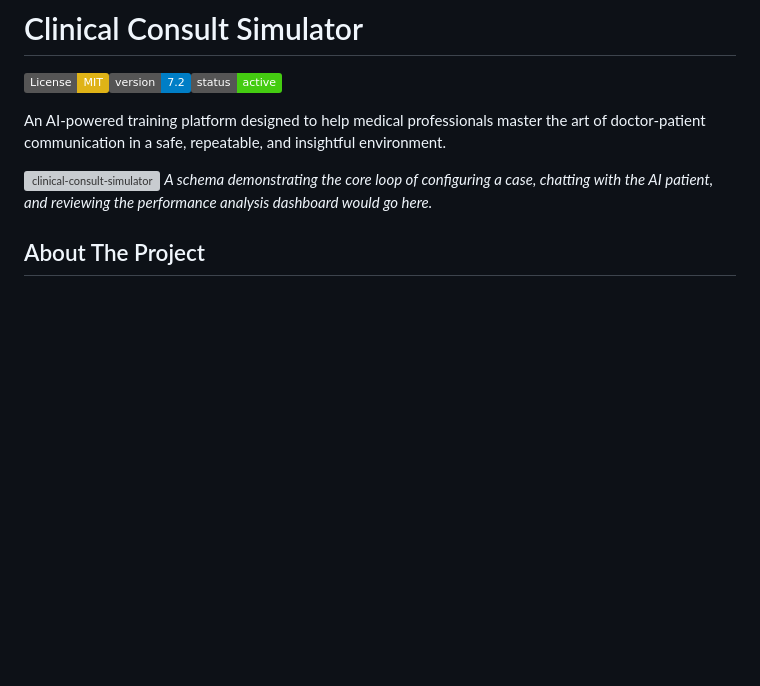
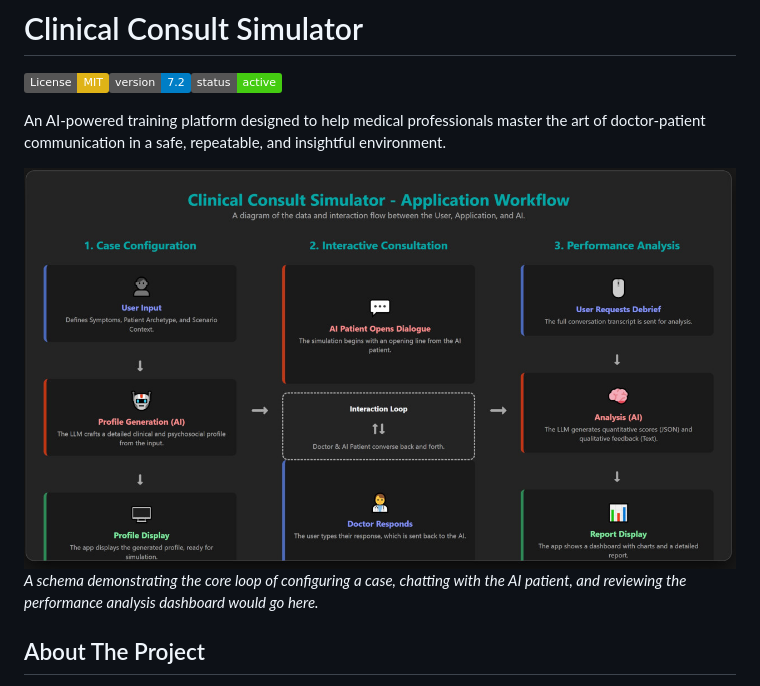
Before and after one commit to metaquid/clinical-consult-simulator, a Markdown page: README.md, the part around the change. Drawn GitHub-style; badges without logos; blank space fills up the shorter version; grey boxes are pictures that could not be loaded.

```diff
--- a/README.md
+++ b/README.md
@@ -4,7 +4,7 @@
 
 An AI-powered training platform designed to help medical professionals master the art of doctor-patient communication in a safe, repeatable, and insightful environment.
 
-![clinical-consult-simulator](clinical-consult-simulator.jpg)
+![clinical-consult-simulator-schema](clinical-consult-simulator-schema.jpg)
 *A schema demonstrating the core loop of configuring a case, chatting with the AI patient, and reviewing the performance analysis dashboard would go here.*
 
 ## About The Project
```
